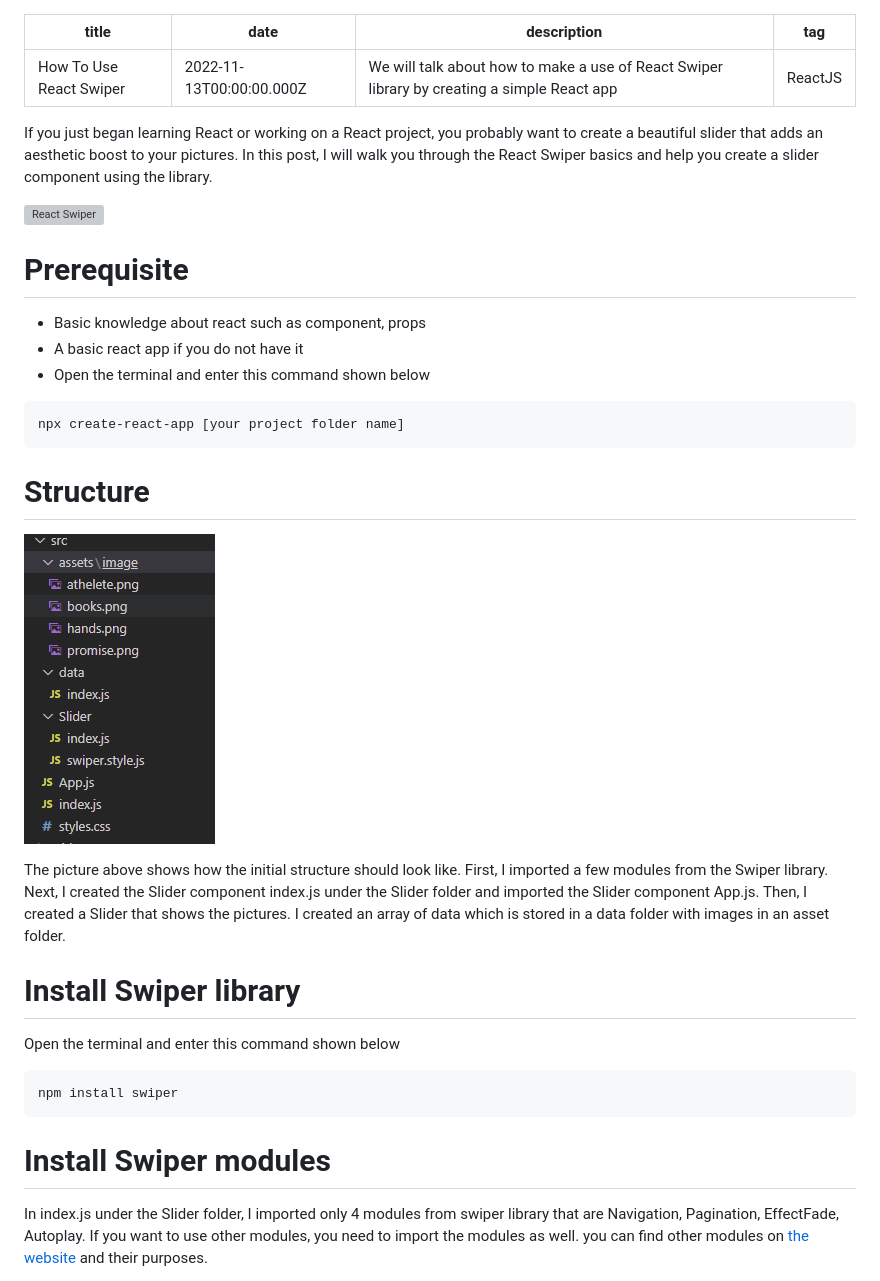
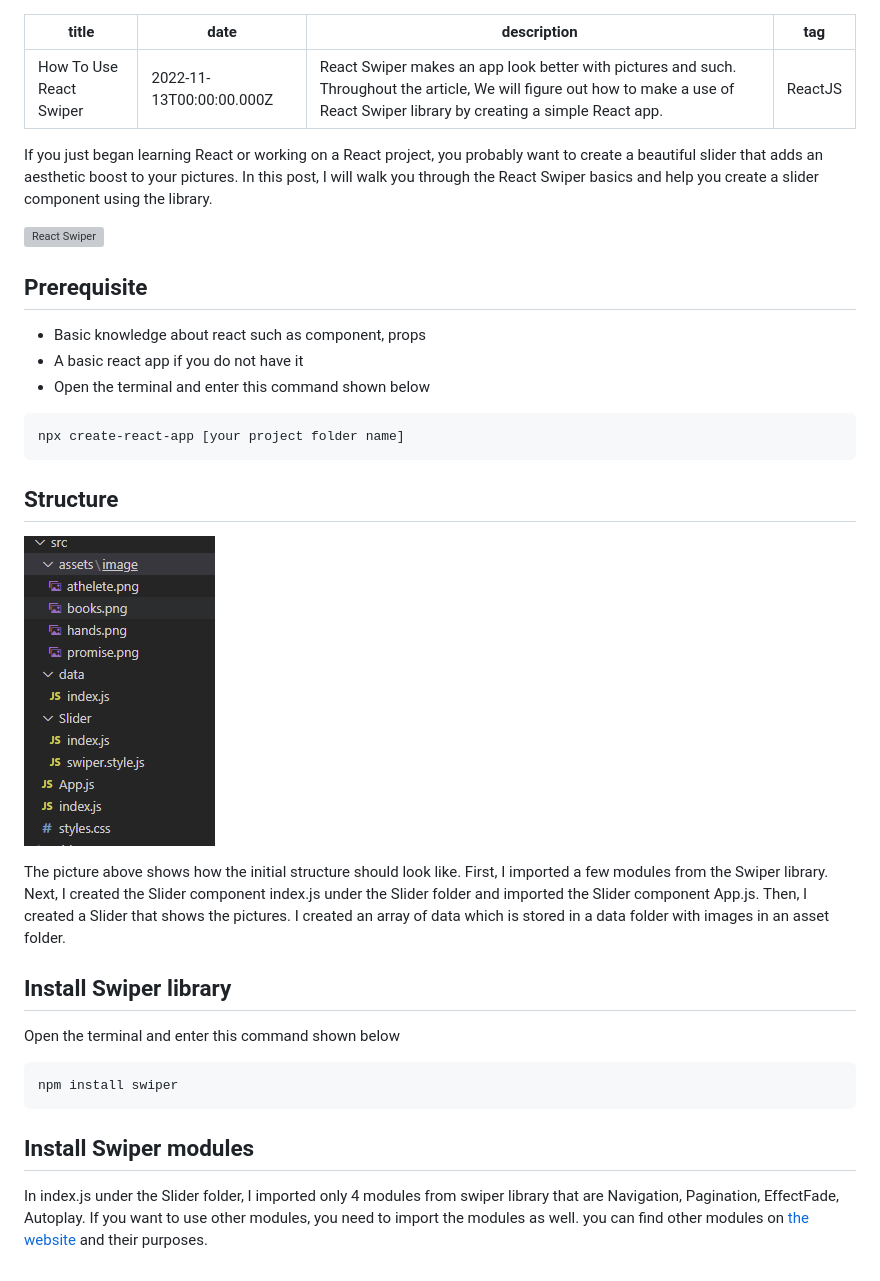
Before and after one commit to shkim04/shkim04.github.io, a Markdown page: blog/1/how-to-use-react-swiper.en.md, the part around the change printed below. Drawn GitHub-style; grey boxes are pictures that could not be loaded.

````diff
--- a/blog/1/how-to-use-react-swiper.en.md
+++ b/blog/1/how-to-use-react-swiper.en.md
@@ -1,7 +1,7 @@
 ---
 title: How To Use React Swiper
 date: "2022-11-13T00:00:00.000Z"
-description: "We will talk about how to make a use of React Swiper library by creating a simple React app"
+description: "React Swiper makes an app look better with pictures and such. Throughout the article, We will figure out how to make a use of React Swiper library by creating a simple React app."
 tag: "ReactJS"
 ---
 
@@ -11,5 +11,5 @@ If you just began learning React or working on a React project, you probably wan
 
-# Prerequisite
+## Prerequisite
 
 - Basic knowledge about react such as component, props
 - A basic react app if you do not have it
@@ -18,19 +18,19 @@ If you just began learning React or working on a React project, you probably wan
 ```js
 npx create-react-app [your project folder name]
 ```
-# Structure
-![Structure](../imgs/react-swiper-2.png)
+## Structure
+![Folder structure](../imgs/1/1_folder-structure.png)
 
 The picture above shows how the initial structure should look like. First, I imported a few modules from the Swiper library. Next, I created the Slider component index.js under the Slider folder and imported the Slider component App.js. Then, I created a Slider that shows the pictures. I created an array of data which is stored in a data folder with images in an asset folder.
 
-# Install Swiper library
+## Install Swiper library
 Open the terminal and enter this command shown below
 
 ```js
 npm install swiper
 ```
 
-# Install Swiper modules
+## Install Swiper modules
 In index.js under the Slider folder, I imported only 4 modules from swiper library that are Navigation, Pagination, EffectFade, Autoplay. If you want to use other modules, you need to import the modules as well. you can find other modules on [the website](https://swiperjs.com/swiper-api#modules) and their purposes.
 
 Now, the Slider component could look like:
````
Also changed, not shown: other parts of blog/1/how-to-use-react-swiper.en.md (+5 -5 lines), blog/1/react-swiper-사용법.ko.md (+11 -11 lines), blog/2/how-to-create-react-native-modal-with-expo.en.md (added, +187 -0 lines), blog/2/react-native-modal-만들기.ko.md (added, +187 -0 lines), blog/imgs/1/1_folder-structure.png (renamed from blog/imgs/react-swiper-2.png), blog/imgs/2/2-react-native-command.png (added), blog/imgs/2/2_folder-structure.png (added), blog/imgs/2/2_react-native-expo-basic.png (added), 7 other files.
